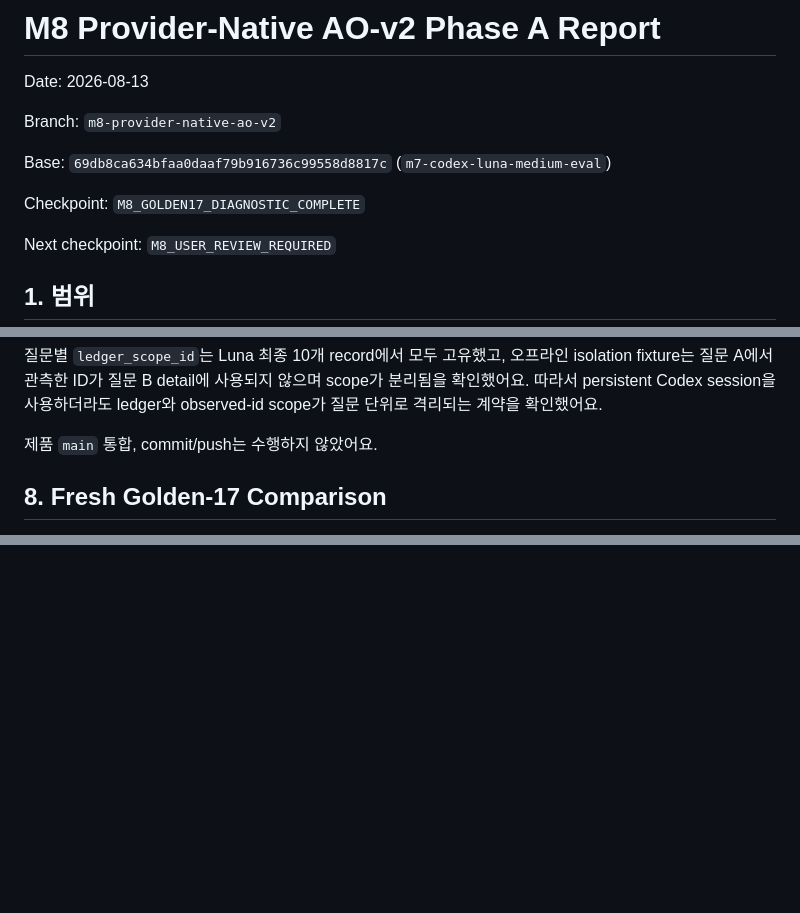
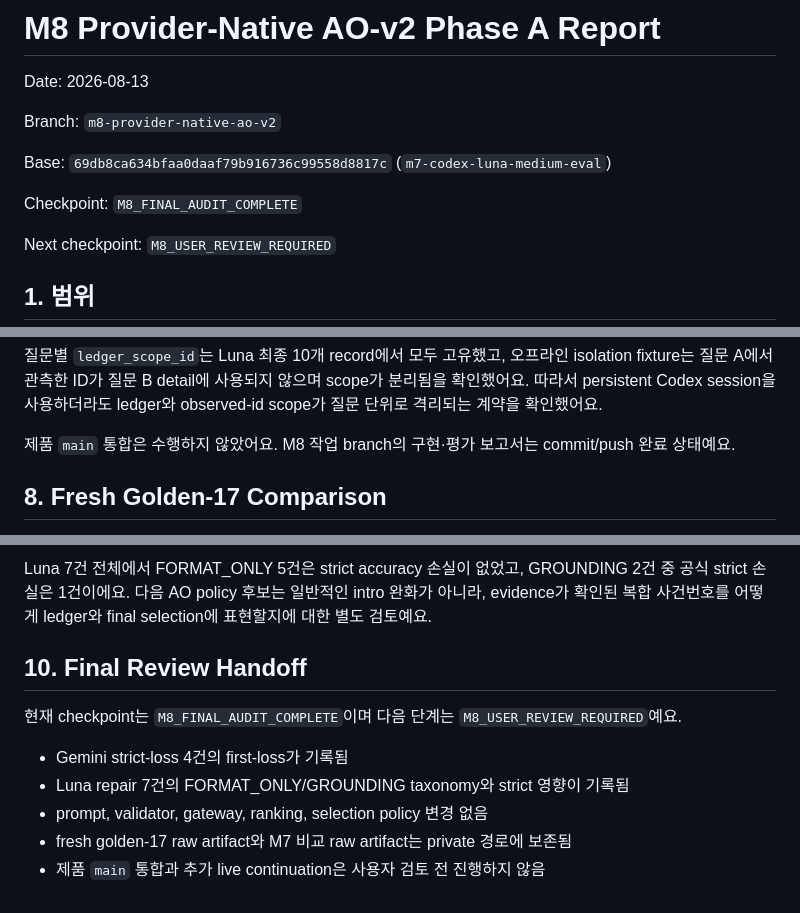
Before and after one commit to youngseok0y/case-finder, a Markdown page: docs/CASE_FINDER_M8_PROVIDER_NATIVE_AO_V2_REPORT.md, 3 parts joined by grey strips. Rendered like a GitHub page; blank space fills up the shorter version.

Commit message:
Complete M8 regression audit report

```diff
--- a/docs/CASE_FINDER_M8_PROVIDER_NATIVE_AO_V2_REPORT.md
+++ b/docs/CASE_FINDER_M8_PROVIDER_NATIVE_AO_V2_REPORT.md
@@ -6,7 +6,7 @@ Branch: `m8-provider-native-ao-v2`
 
 Base: `69db8ca634bfaa0daaf79b916736c99558d8817c` (`m7-codex-luna-medium-eval`)
 
-Checkpoint: `M8_GOLDEN17_DIAGNOSTIC_COMPLETE`
+Checkpoint: `M8_FINAL_AUDIT_COMPLETE`
 
 Next checkpoint: `M8_USER_REVIEW_REQUIRED`
 
@@ -180,7 +180,7 @@ Gemini aggregate:
 
 질문별 `ledger_scope_id`는 Luna 최종 10개 record에서 모두 고유했고, 오프라인 isolation fixture는 질문 A에서 관측한 ID가 질문 B detail에 사용되지 않으며 scope가 분리됨을 확인했어요. 따라서 persistent Codex session을 사용하더라도 ledger와 observed-id scope가 질문 단위로 격리되는 계약을 확인했어요.
 
-제품 `main` 통합, commit/push는 수행하지 않았어요.
+제품 `main` 통합은 수행하지 않았어요. M8 작업 branch의 구현·평가 보고서는 commit/push 완료 상태예요.
 
 ## 8. Fresh Golden-17 Comparison
 
@@ -222,0 +253,11 @@ M8 fresh golden-17 raw artifacts:
+Luna 7건 전체에서 FORMAT_ONLY 5건은 strict accuracy 손실이 없었고, GROUNDING 2건 중 공식 strict 손실은 1건이에요. 다음 AO policy 후보는 일반적인 intro 완화가 아니라, evidence가 확인된 복합 사건번호를 어떻게 ledger와 final selection에 표현할지에 대한 별도 검토예요.
+
+## 10. Final Review Handoff
+
+현재 checkpoint는 `M8_FINAL_AUDIT_COMPLETE`이며 다음 단계는 `M8_USER_REVIEW_REQUIRED`예요.
+
+- Gemini strict-loss 4건의 first-loss가 기록됨
+- Luna repair 7건의 FORMAT_ONLY/GROUNDING taxonomy와 strict 영향이 기록됨
+- prompt, validator, gateway, ranking, selection policy 변경 없음
+- fresh golden-17 raw artifact와 M7 비교 raw artifact는 private 경로에 보존됨
+- 제품 `main` 통합과 추가 live continuation은 사용자 검토 전 진행하지 않음
```
Also changed, not shown: other parts of docs/CASE_FINDER_M8_PROVIDER_NATIVE_AO_V2_REPORT.md (+31 -1 lines).
